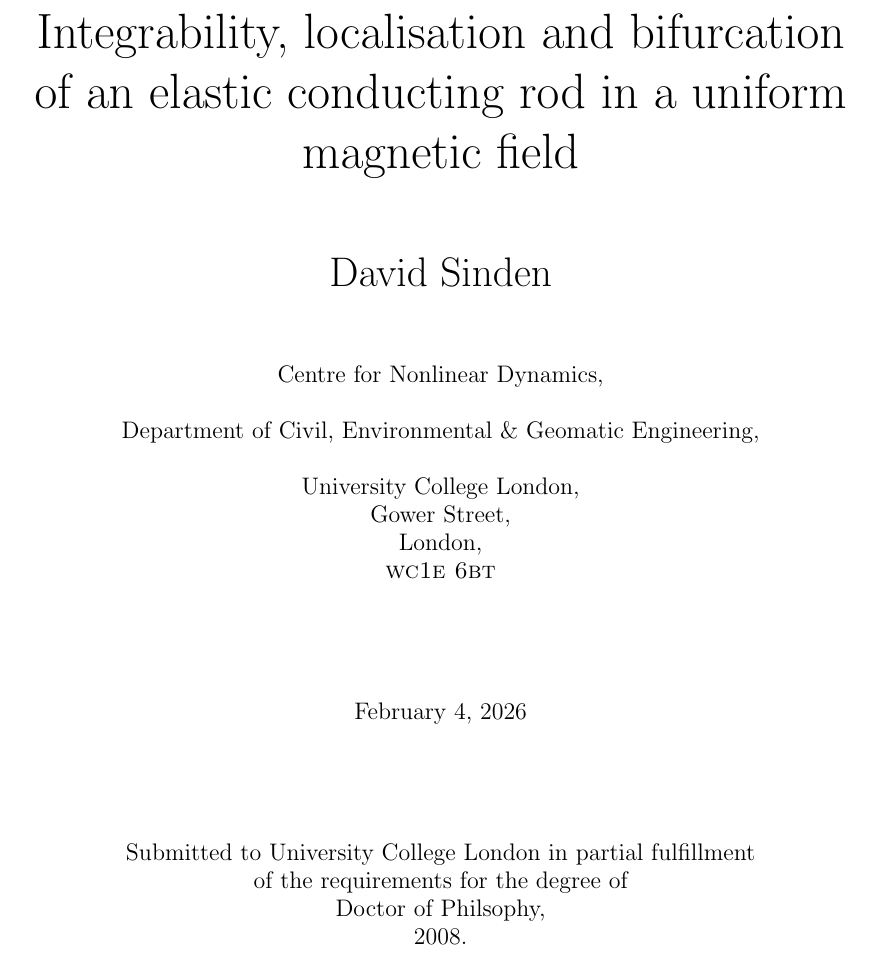
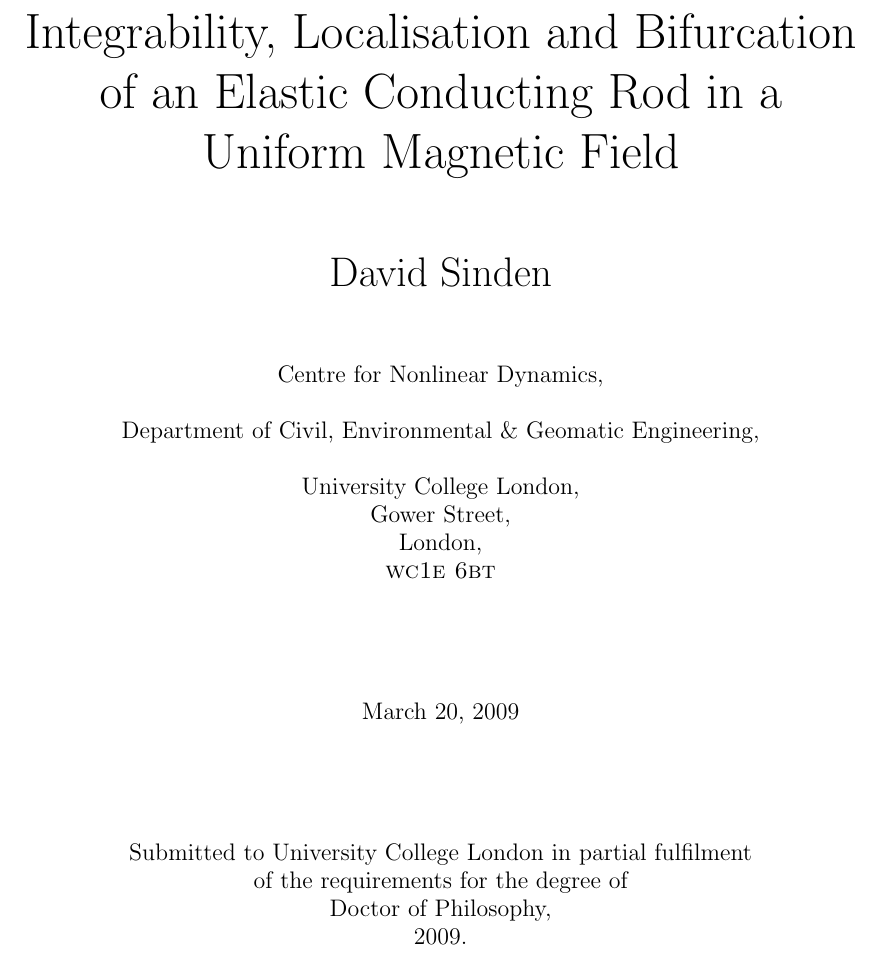
Before and after one commit to djps/Thesis, a LaTeX thesis (Thesis.tex): part of page 1 of 176, cut so that both start at the same text. Compiled offline with LaTeX, dvips and Ghostscript.

Commit message:
fix titlepage errors

```diff
--- a/Thesis.tex
+++ b/Thesis.tex
@@ -137,7 +137,7 @@
 \thispagestyle{empty}
 \vspace*{1.5cm}
 \begin{center}
-\Huge{Integrability, localisation and bifurcation of an elastic conducting rod in a uniform magnetic field} \\
+\Huge{Integrability, Localisation and Bifurcation\\ of an Elastic Conducting Rod in a\\ Uniform Magnetic Field} \\
 \vspace{1.2cm}
 \huge{David Sinden} \\
 \vspace{1.2cm}
@@ -150,12 +150,12 @@ Gower Street, \\
 London, \\
 \sc{wc1e 6bt}} \\
 \vspace{2.0cm}
-\today \\
+March 20, 2009 \\
 \vspace{2.0cm}
-\large{Submitted to University College London in partial fulfillment \\
+\large{Submitted to University College London in partial fulfilment \\
 of the requirements for the degree of \\
-Doctor of Philsophy, \\
-2008.}
+Doctor of Philosophy, \\
+2009.}
 
 \end{center}
 %
```
